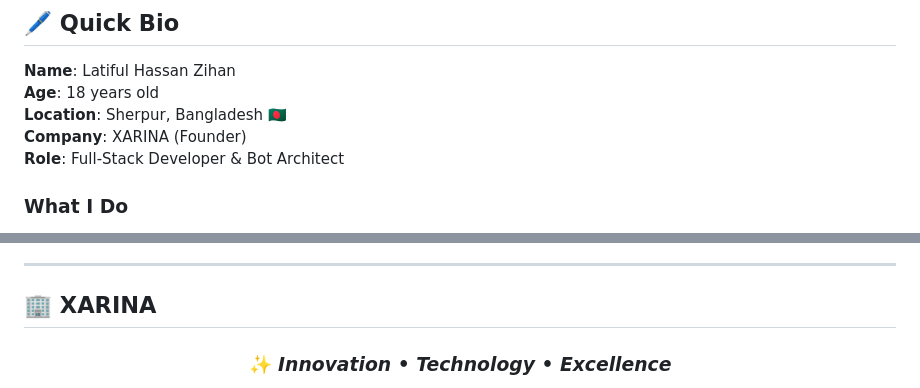
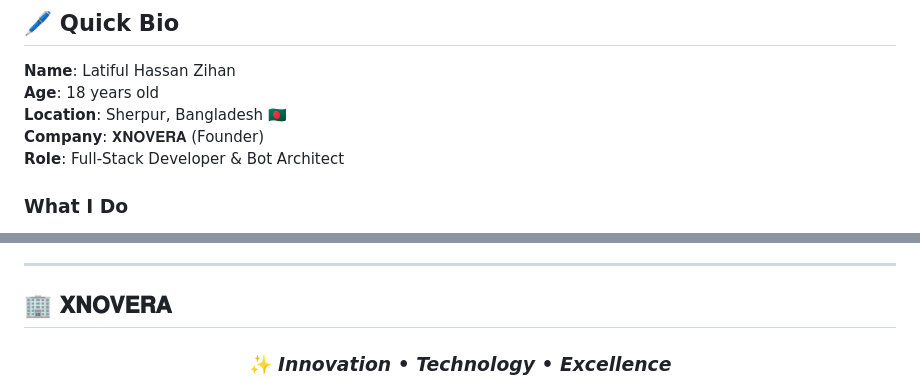
Before and after one commit to LatifulHassanZihan/LatifulHassanZihan, a Markdown page: README.md, 2 parts joined by grey strips. GitHub-like rendering.

```diff
--- a/README.md
+++ b/README.md
@@ -21,7 +21,7 @@
 **Name**: Latiful Hassan Zihan
 **Age**: 18 years old
 **Location**: Sherpur, Bangladesh 🇧🇩
-**Company**: XARINA (Founder)
+**Company**: 𝐗𝐍𝐎𝐕𝐄𝐑𝐀 (Founder)
 **Role**: Full-Stack Developer & Bot Architect
 
 ### What I Do
@@ -174,7 +174,7 @@
 
 ---
 
-## 🏢 XARINA
+## 🏢 𝐗𝐍𝐎𝐕𝐄𝐑𝐀
 
 <div align="center">
 
```
